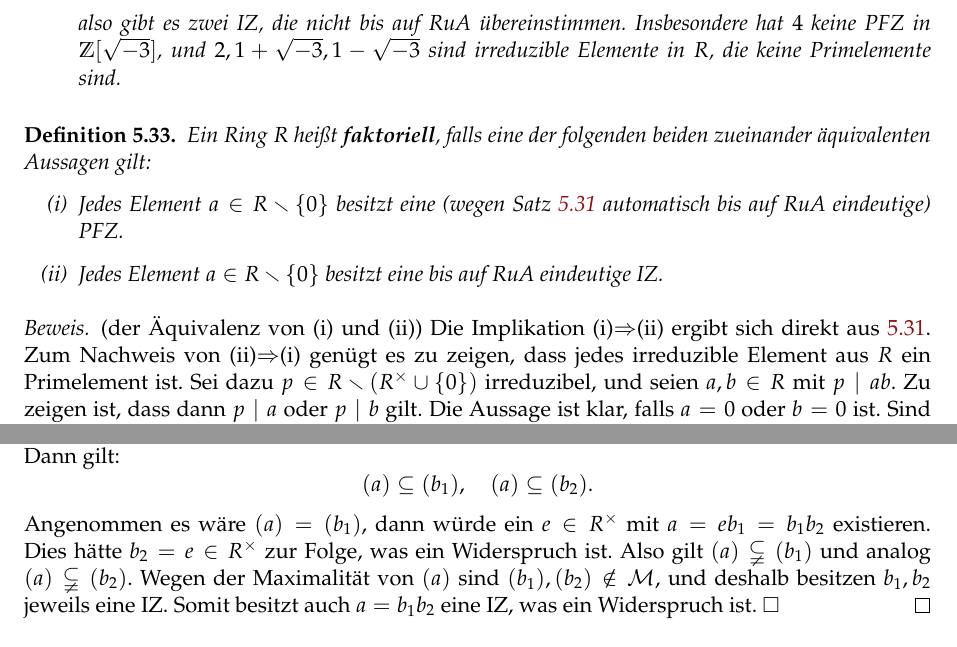
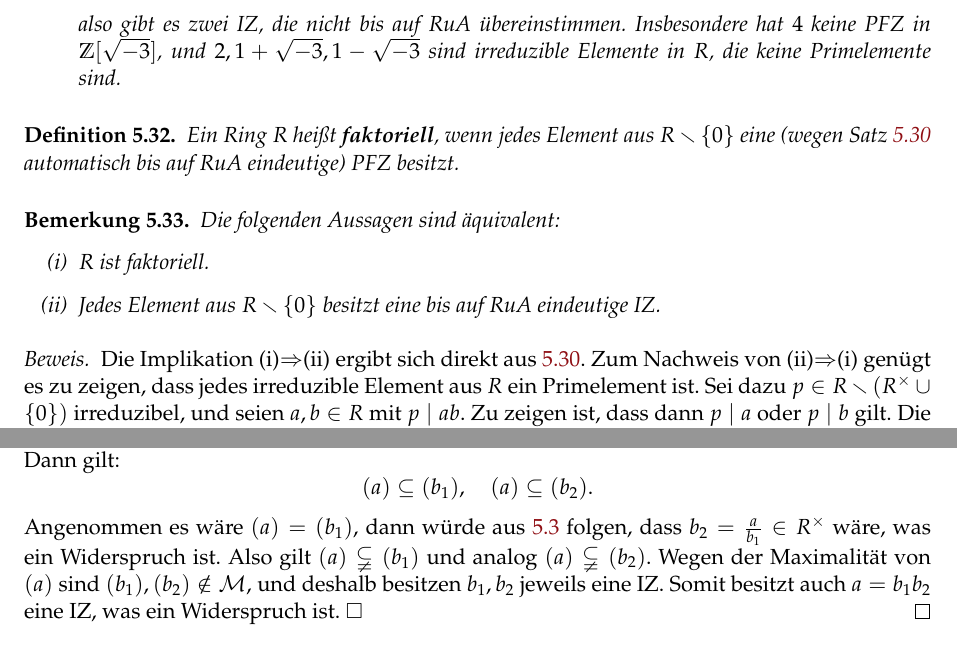
Before and after one commit to fosterfarrell9/Alg1-WS2425-Experimental-Manuscript-public-, a LaTeX document (main.tex): two parts of pages 65 and 66 of 69, joined at a grey line, cut so that both start at the same text. Compiled offline with pdfLaTeX.

Commit message:
Updates from Overleaf

```diff
--- a/main.tex
+++ b/main.tex
@@ -3497,14 +3497,18 @@ IZ brauchen (falls sie existieren) nicht unbedingt eindeutig zu sein:
 \end{bsp}
 
 \begin{defini}\label{def:faktorieller_ring}
-Ein Ring $R$ heißt \defn{faktoriell}, falls eine der folgenden beiden zueinander äquivalenten Aussagen gilt:
+Ein Ring $R$ heißt \defn{faktoriell}, wenn jedes Element aus $R\setminus\{0\}$ eine
+(wegen Satz \ref{satz:primfaktorzerlegung} automatisch bis auf RuA eindeutige) PFZ besitzt.
+\end{defini}
+
+\begin{bem}
+Die folgenden Aussagen sind äquivalent:
 \begin{enumerate}
-    \item[(i)] Jedes Element $a \in R \setminus \{0\}$ besitzt eine (wegen Satz \ref{satz:primfaktorzerlegung} automatisch bis auf RuA eindeutige) PFZ.
-    \item[(ii)] Jedes Element $a \in R \setminus \{0\}$ besitzt eine bis auf RuA eindeutige IZ.
+    \item[(i)] $R$ ist faktoriell.
+    \item[(ii)] Jedes Element aus $R \setminus \{0\}$ besitzt eine bis auf RuA eindeutige IZ.
 \end{enumerate}
-\end{defini}
-\begin{proof}
-(der Äquivalenz von (i) und (ii))
+\end{bem}
+\begin{proof}
 Die Implikation (i)$\Rightarrow$(ii) ergibt sich direkt aus \ref{satz:primfaktorzerlegung}.
 Zum Nachweis von (ii)$\Rightarrow$(i) genügt es zu zeigen, dass jedes irreduzible Element aus
 $R$ ein Primelement ist. Sei dazu $p\in R\setminus(R^\times\cup\{0\})$ irreduzibel, und
@@ -3566,7 +3570,8 @@ Dann gilt:
 \[
 (a) \subseteq (b_1), \quad (a) \subseteq (b_2).
 \]
-Angenommen es wäre $(a) = (b_1)$, dann würde ein $e \in R^\times$ mit $a = e b_1 = b_1 b_2$ existieren. Dies hätte $b_2 = e\in R^\times$ zur Folge, was ein Widerspruch ist.
+Angenommen es wäre $(a) = (b_1)$, dann würde aus \ref{bem:teiler_assoziiert} folgen, dass
+$b_2 = \frac{a}{b_1}\in R^\times$ wäre, was ein Widerspruch ist.
 Also gilt $(a) \subsetneqq (b_1)$ und analog $(a) \subsetneqq (b_2)$.
 Wegen der Maximalität von $(a)$ sind $(b_1), (b_2) \notin \mathcal{M}$, und deshalb besitzen $b_1, b_2$ jeweils eine IZ. Somit besitzt auch $a = b_1 b_2$ eine IZ, was ein Widerspruch ist. $\square$
 \end{proof}
```
Also changed, not shown: main.tex (22 more changed lines).
